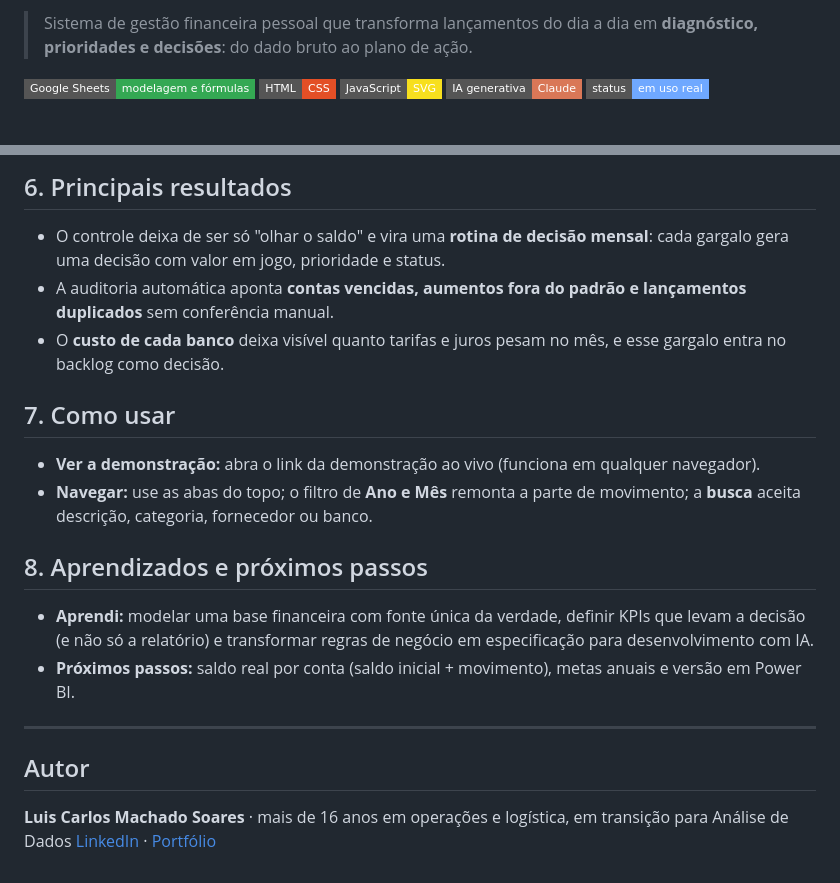
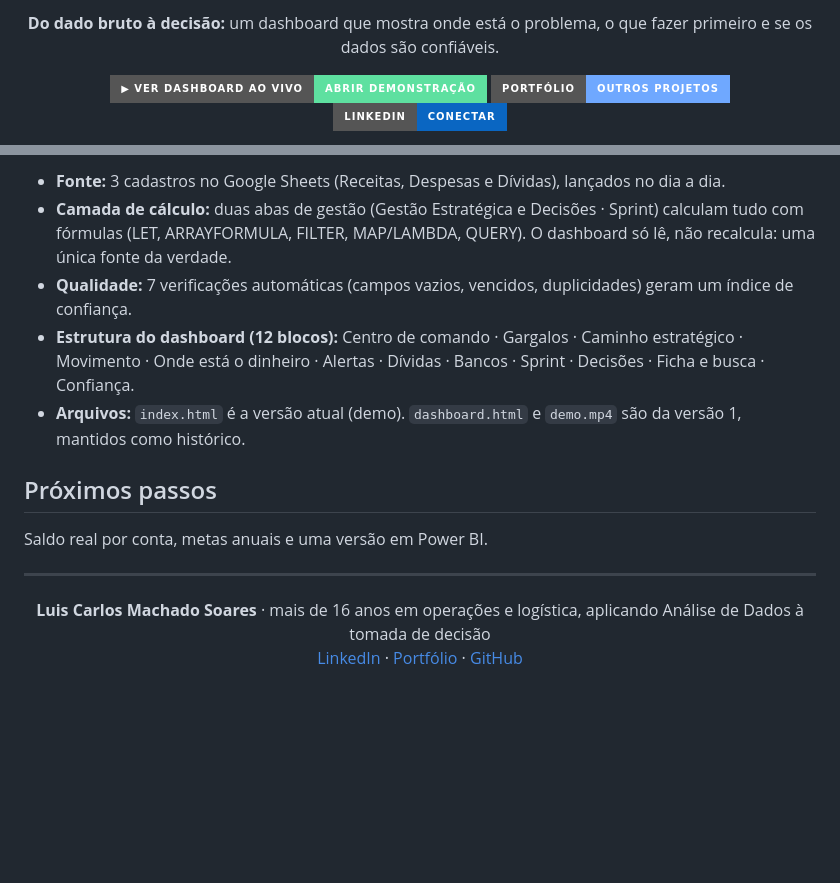
Before and after one commit to luiscarlossoarespro-cyber/erp-financeiro-pessoal, a Markdown page: README.md, 2 parts joined by grey strips. Rendered like a GitHub page; folded sections open; badges without logos; blank space fills up the shorter version.

```diff
--- a/README.md
+++ b/README.md
@@ -2,9 +2,9 @@
 
-> Sistema de gestão financeira pessoal que transforma lançamentos do dia a dia em **diagnóstico, prioridades e decisões**: do dado bruto ao plano de ação.
+<p align="center"><b>Do dado bruto à decisão:</b> um dashboard que mostra onde está o problema, o que fazer primeiro e se os dados são confiáveis.</p>
 
-![Google Sheets](https://img.shields.io/badge/Google%20Sheets-modelagem%20e%20f%C3%B3rmulas-34A853?style=flat-square&logo=googlesheets&logoColor=white)
-![HTML](https://img.shields.io/badge/HTML-CSS-E34F26?style=flat-square&logo=html5&logoColor=white)
-![JavaScript](https://img.shields.io/badge/JavaScript-SVG-F7DF1E?style=flat-square&logo=javascript&logoColor=black)
-![IA](https://img.shields.io/badge/IA%20generativa-Claude-D97757?style=flat-square)
-![Status](https://img.shields.io/badge/status-em%20uso%20real-6fa8ff?style=flat-square)
+<p align="center">
+  <a href="https://luiscarlossoarespro-cyber.github.io/erp-financeiro-pessoal/"><img src="https://img.shields.io/badge/%E2%96%B6%20Ver%20dashboard%20ao%20vivo-abrir%20demonstra%C3%A7%C3%A3o-5ee0a0?style=for-the-badge" alt="Ver dashboard ao vivo"></a>
+  <a href="https://luiscarlossoarespro-cyber.github.io/"><img src="https://img.shields.io/badge/Portf%C3%B3lio-outros%20projetos-6fa8ff?style=for-the-badge" alt="Portfólio"></a>
+  <a href="https://www.linkedin.com/in/luiscarlos-log/"><img src="https://img.shields.io/badge/LinkedIn-conectar-0A66C2?style=for-the-badge&logo=linkedin&logoColor=white" alt="LinkedIn"></a>
+</p>
 
@@ -71,23 +62,19 @@ O dashboard é dividido em 12 blocos, na ordem em que uma decisão é tomada:
 
-## 6. Principais resultados
+- **Fonte:** 3 cadastros no Google Sheets (Receitas, Despesas e Dívidas), lançados no dia a dia.
+- **Camada de cálculo:** duas abas de gestão (Gestão Estratégica e Decisões · Sprint) calculam tudo com fórmulas (LET, ARRAYFORMULA, FILTER, MAP/LAMBDA, QUERY). O dashboard só lê, não recalcula: uma única fonte da verdade.
+- **Qualidade:** 7 verificações automáticas (campos vazios, vencidos, duplicidades) geram um índice de confiança.
+- **Estrutura do dashboard (12 blocos):** Centro de comando · Gargalos · Caminho estratégico · Movimento · Onde está o dinheiro · Alertas · Dívidas · Bancos · Sprint · Decisões · Ficha e busca · Confiança.
+- **Arquivos:** `index.html` é a versão atual (demo). `dashboard.html` e `demo.mp4` são da versão 1, mantidos como histórico.
 
-- O controle deixa de ser só "olhar o saldo" e vira uma **rotina de decisão mensal**: cada gargalo gera uma decisão com valor em jogo, prioridade e status.
-- A auditoria automática aponta **contas vencidas, aumentos fora do padrão e lançamentos duplicados** sem conferência manual.
-- O **custo de cada banco** deixa visível quanto tarifas e juros pesam no mês, e esse gargalo entra no backlog como decisão.
+</details>
 
-## 7. Como usar
+## Próximos passos
 
-- **Ver a demonstração:** abra o link da demonstração ao vivo (funciona em qualquer navegador).
-- **Navegar:** use as abas do topo; o filtro de **Ano e Mês** remonta a parte de movimento; a **busca** aceita descrição, categoria, fornecedor ou banco.
-
-## 8. Aprendizados e próximos passos
-
-- **Aprendi:** modelar uma base financeira com fonte única da verdade, definir KPIs que levam a decisão (e não só a relatório) e transformar regras de negócio em especificação para desenvolvimento com IA.
-- **Próximos passos:** saldo real por conta (saldo inicial + movimento), metas anuais e versão em Power BI.
+Saldo real por conta, metas anuais e uma versão em Power BI.
 
 ---
 
-## Autor
-
-**Luis Carlos Machado Soares** · mais de 16 anos em operações e logística, em transição para Análise de Dados
-[LinkedIn](https://www.linkedin.com/in/luiscarlos-log) · [Portfólio](https://luiscarlossoarespro-cyber.github.io/)
+<p align="center">
+<b>Luis Carlos Machado Soares</b> · mais de 16 anos em operações e logística, aplicando Análise de Dados à tomada de decisão<br>
+<a href="https://www.linkedin.com/in/luiscarlos-log/">LinkedIn</a> · <a href="https://luiscarlossoarespro-cyber.github.io/">Portfólio</a> · <a href="https://github.com/luiscarlossoarespro-cyber">GitHub</a>
+</p>
```
Also changed, not shown: other parts of README.md (+34 -43 lines).
